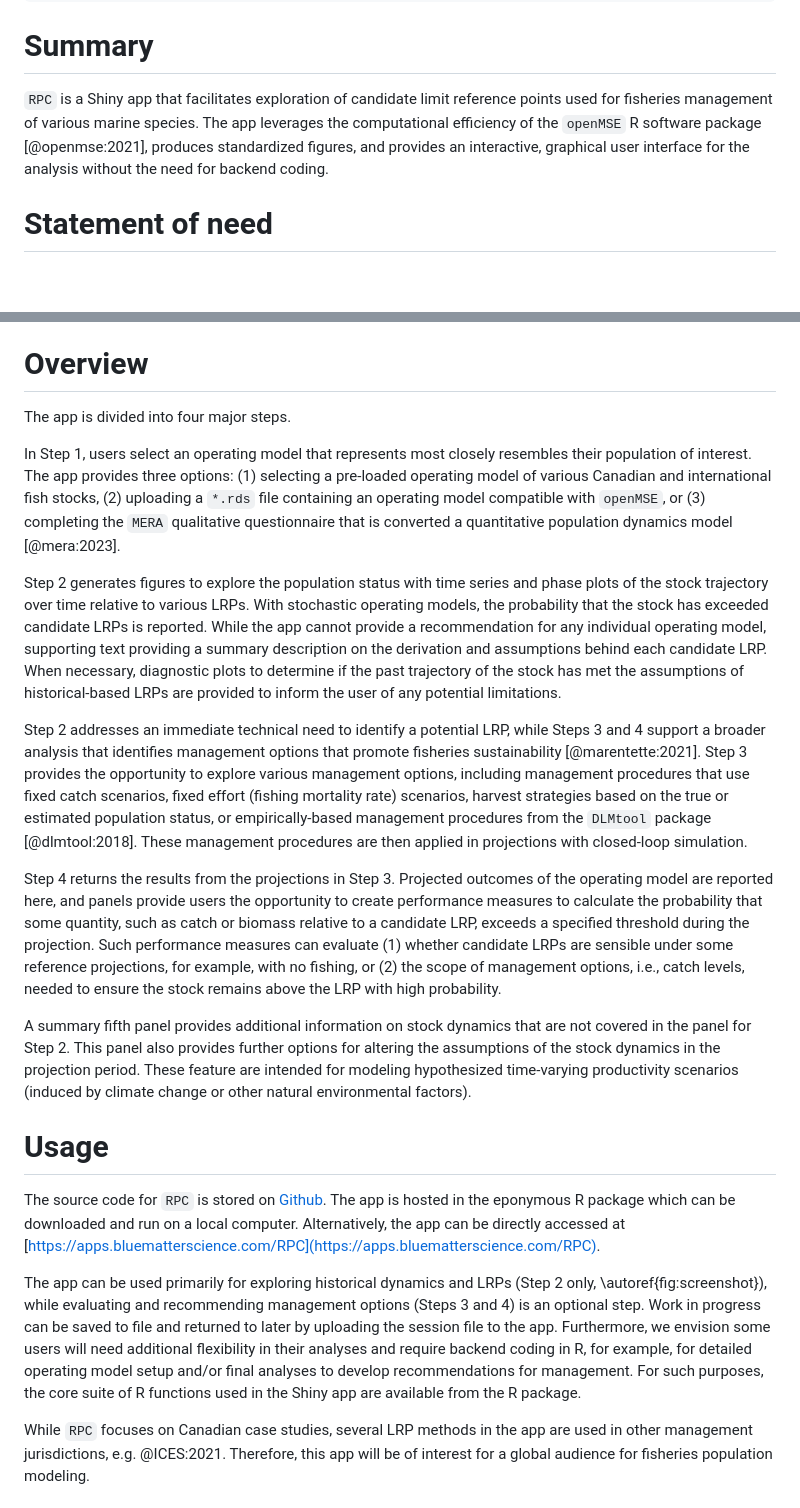
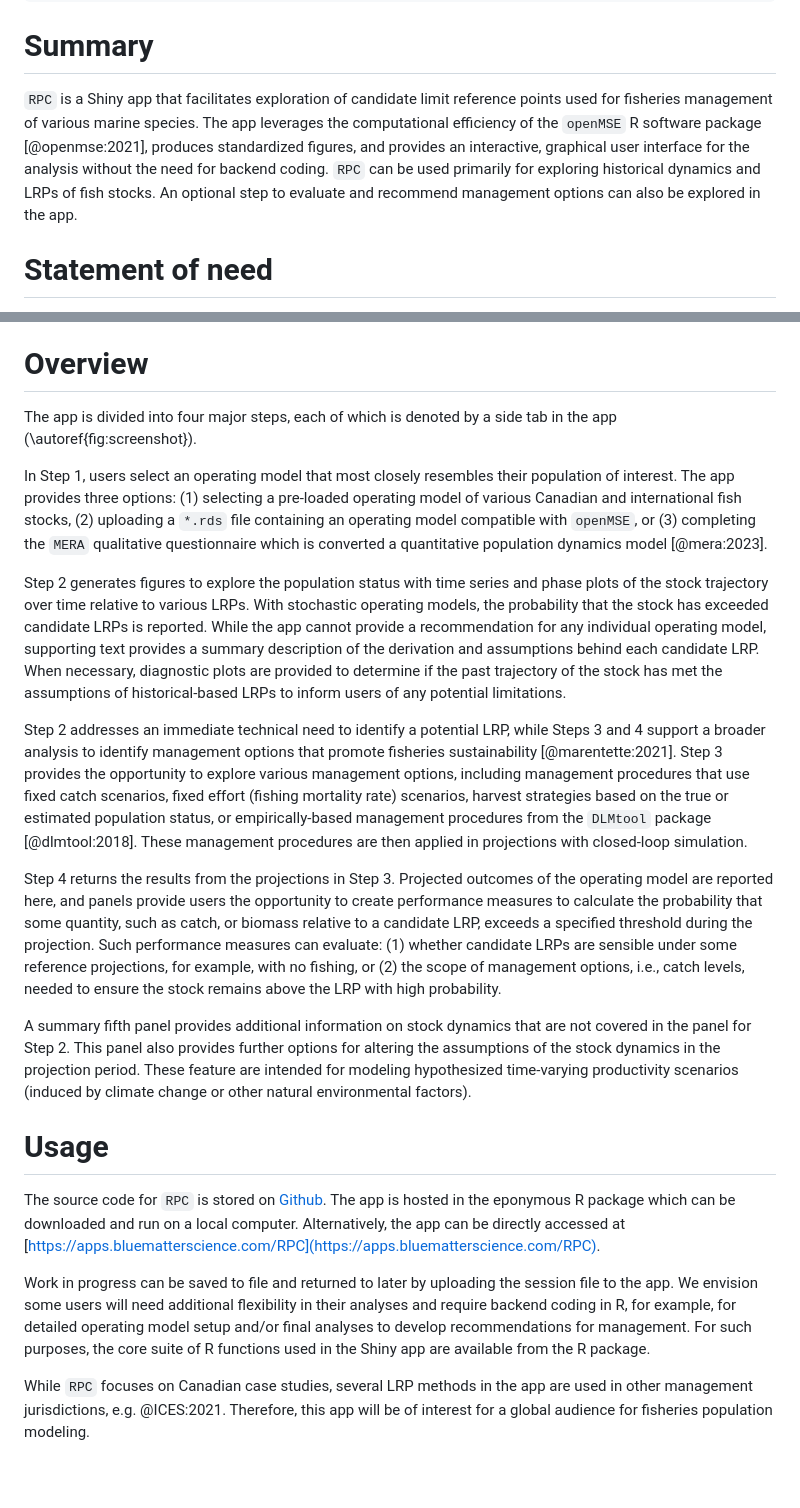
Before and after one commit to Blue-Matter/RPC, a Markdown page: joss/paper.md, 2 parts joined by grey strips. GitHub-like rendering; blank space fills up the shorter version.

Commit message:
Add edits from RF

```diff
--- a/joss/paper.md
+++ b/joss/paper.md
@@ -25,7 +25,7 @@ bibliography: paper.bib
 
 # Summary
 
-`RPC` is a Shiny app that facilitates exploration of candidate limit reference points used for fisheries management of various marine species. The app leverages the computational efficiency of the `openMSE` R software package [@openmse:2021], produces standardized figures, and provides an interactive, graphical user interface for the analysis without the need for backend coding.
+`RPC` is a Shiny app that facilitates exploration of candidate limit reference points used for fisheries management of various marine species. The app leverages the computational efficiency of the `openMSE` R software package [@openmse:2021], produces standardized figures, and provides an interactive, graphical user interface for the analysis without the need for backend coding. `RPC` can be used primarily for exploring historical dynamics and LRPs of fish stocks. An optional step to evaluate and recommend management options can also be explored in the app.
 
 # Statement of need
 
@@ -33,15 +33,15 @@ Contemporary fisheries management focuses on identifying the status of exploited
 
 # Overview
 
-The app is divided into four major steps.
+The app is divided into four major steps, each of which is denoted by a side tab in the app (\autoref{fig:screenshot}).
 
-In Step 1, users select an operating model that represents most closely resembles their population of interest. The app provides three options: (1) selecting a pre-loaded operating model of various Canadian and international fish stocks, (2) uploading a `*.rds` file containing an operating model compatible with `openMSE`, or (3) completing the `MERA` qualitative questionnaire that is converted a quantitative population dynamics model [@mera:2023].
+In Step 1, users select an operating model that most closely resembles their population of interest. The app provides three options: (1) selecting a pre-loaded operating model of various Canadian and international fish stocks, (2) uploading a `*.rds` file containing an operating model compatible with `openMSE`, or (3) completing the `MERA` qualitative questionnaire which is converted a quantitative population dynamics model [@mera:2023].
 
-Step 2 generates figures to explore the population status with time series and phase plots of the stock trajectory over time relative to various LRPs. With stochastic operating models, the probability that the stock has exceeded candidate LRPs is reported. While the app cannot provide a recommendation for any individual operating model, supporting text providing a summary description on the derivation and assumptions behind each candidate LRP. When necessary, diagnostic plots to determine if the past trajectory of the stock has met the assumptions of historical-based LRPs are provided to inform the user of any potential limitations.
+Step 2 generates figures to explore the population status with time series and phase plots of the stock trajectory over time relative to various LRPs. With stochastic operating models, the probability that the stock has exceeded candidate LRPs is reported. While the app cannot provide a recommendation for any individual operating model, supporting text provides a summary description of the derivation and assumptions behind each candidate LRP. When necessary, diagnostic plots are provided to determine if the past trajectory of the stock has met the assumptions of historical-based LRPs to inform users of any potential limitations.
 
-Step 2 addresses an immediate technical need to identify a potential LRP, while Steps 3 and 4 support a broader analysis that identifies management options that promote fisheries sustainability [@marentette:2021]. Step 3 provides the opportunity to explore various management options, including management procedures that use fixed catch scenarios, fixed effort (fishing mortality rate) scenarios, harvest strategies based on the true or estimated population status, or empirically-based management procedures from the `DLMtool` package [@dlmtool:2018]. These management procedures are then applied in projections with closed-loop simulation.
+Step 2 addresses an immediate technical need to identify a potential LRP, while Steps 3 and 4 support a broader analysis to identify management options that promote fisheries sustainability [@marentette:2021]. Step 3 provides the opportunity to explore various management options, including management procedures that use fixed catch scenarios, fixed effort (fishing mortality rate) scenarios, harvest strategies based on the true or estimated population status, or empirically-based management procedures from the `DLMtool` package [@dlmtool:2018]. These management procedures are then applied in projections with closed-loop simulation.
 
-Step 4 returns the results from the projections in Step 3. Projected outcomes of the operating model are reported here, and panels provide users the opportunity to create performance measures to calculate the probability that some quantity, such as catch or biomass relative to a candidate LRP, exceeds a specified threshold during the projection. Such performance measures can evaluate (1) whether candidate LRPs are sensible under some reference projections, for example, with no fishing, or (2) the scope of management options, i.e., catch levels, needed to ensure the stock remains above the LRP with high probability.
+Step 4 returns the results from the projections in Step 3. Projected outcomes of the operating model are reported here, and panels provide users the opportunity to create performance measures to calculate the probability that some quantity, such as catch, or biomass relative to a candidate LRP, exceeds a specified threshold during the projection. Such performance measures can evaluate: (1) whether candidate LRPs are sensible under some reference projections, for example, with no fishing, or (2) the scope of management options, i.e., catch levels, needed to ensure the stock remains above the LRP with high probability.
 
 A summary fifth panel provides additional information on stock dynamics that are not covered in the panel for Step 2. This panel also provides further options for altering the assumptions of the stock dynamics in the projection period. These feature are intended for modeling hypothesized time-varying productivity scenarios (induced by climate change or other natural environmental factors).
 
@@ -50,7 +50,7 @@ A summary fifth panel provides additional information on stock dynamics that are
 
 The source code for `RPC` is stored on [Github](https://github.com/Blue-Matter/RPC). The app is hosted in the eponymous R package which can be downloaded and run on a local computer. Alternatively, the app can be directly accessed at [https://apps.bluematterscience.com/RPC](https://apps.bluematterscience.com/RPC).
 
-The app can be used primarily for exploring historical dynamics and LRPs (Step 2 only, \autoref{fig:screenshot}), while evaluating and recommending management options (Steps 3 and 4) is an optional step. Work in progress can be saved to file and returned to later by uploading the session file to the app. Furthermore, we envision some users will need additional flexibility in their analyses and require backend coding in R, for example, for detailed operating model setup and/or final analyses to develop recommendations for management. For such purposes, the core suite of R functions used in the Shiny app are available from the R package.
+Work in progress can be saved to file and returned to later by uploading the session file to the app. We envision some users will need additional flexibility in their analyses and require backend coding in R, for example, for detailed operating model setup and/or final analyses to develop recommendations for management. For such purposes, the core suite of R functions used in the Shiny app are available from the R package.
 
 While `RPC` focuses on Canadian case studies, several LRP methods in the app are used in other management jurisdictions, e.g. @ICES:2021. Therefore, this app will be of interest for a global audience for fisheries population modeling.
 
```
